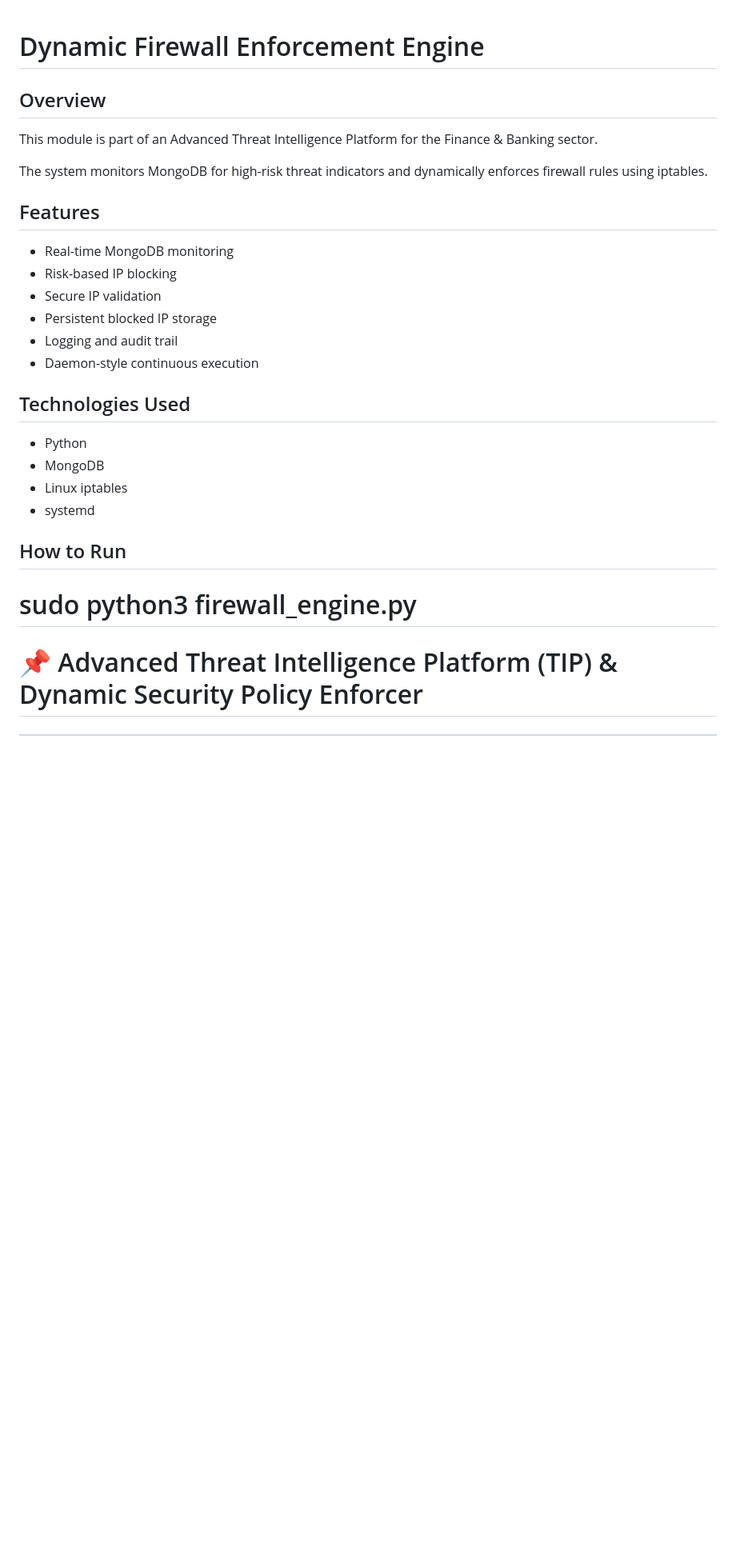
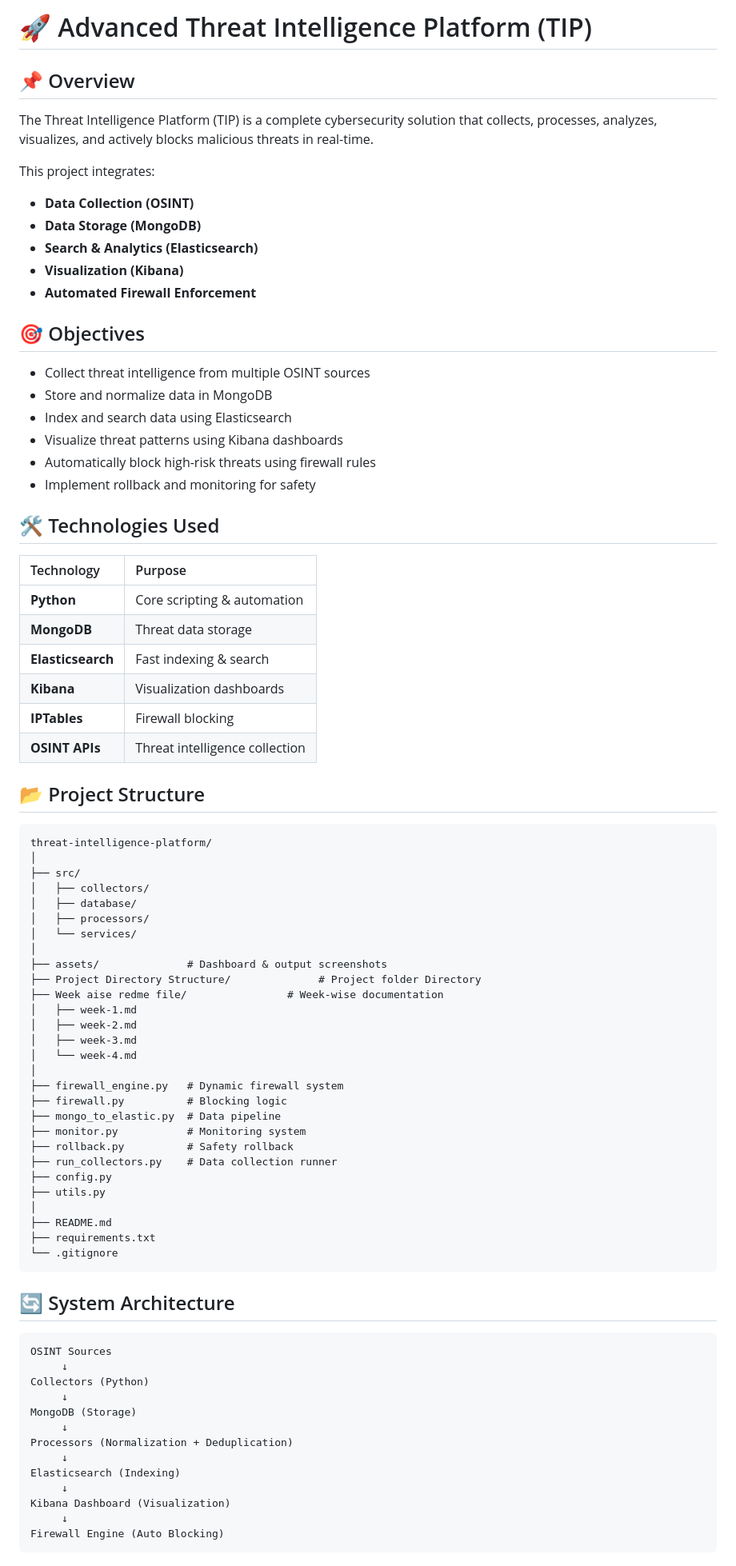
Before and after one commit to prathana-tandel0308/threat-intelligence-platform, a Markdown page: README.md, the part around one of its changes. Shown at 80% size. GitHub-like rendering; blank space fills up the shorter version.

Commit message:
Revise README for clarity and additional details
Updated README to enhance project overview and structure.

````diff
--- a/README.md
+++ b/README.md
@@ -1,26 +1,79 @@
+# 🚀 Advanced Threat Intelligence Platform (TIP)
 
-# Dynamic Firewall Enforcement Engine
+## 📌 Overview
+The Threat Intelligence Platform (TIP) is a complete cybersecurity solution that collects, processes, analyzes, visualizes, and actively blocks malicious threats in real-time.
 
-## Overview
-This module is part of an Advanced Threat Intelligence Platform for the Finance & Banking sector.
+This project integrates:
+* **Data Collection (OSINT)**
+* **Data Storage (MongoDB)**
+* **Search & Analytics (Elasticsearch)**
+* **Visualization (Kibana)**
+* **Automated Firewall Enforcement**
 
-The system monitors MongoDB for high-risk threat indicators and dynamically enforces firewall rules using iptables.
+## 🎯 Objectives
+* Collect threat intelligence from multiple OSINT sources
+* Store and normalize data in MongoDB
+* Index and search data using Elasticsearch
+* Visualize threat patterns using Kibana dashboards
+* Automatically block high-risk threats using firewall rules
+* Implement rollback and monitoring for safety
 
-## Features
-- Real-time MongoDB monitoring
-- Risk-based IP blocking
-- Secure IP validation
-- Persistent blocked IP storage
-- Logging and audit trail
-- Daemon-style continuous execution
+## 🛠️ Technologies Used
+| Technology | Purpose |
+| :--- | :--- |
+| **Python** | Core scripting & automation |
+| **MongoDB** | Threat data storage |
+| **Elasticsearch** | Fast indexing & search |
+| **Kibana** | Visualization dashboards |
+| **IPTables** | Firewall blocking |
+| **OSINT APIs** | Threat intelligence collection |
 
-## Technologies Used
-- Python
-- MongoDB
-- Linux iptables
-- systemd
+## 📂 Project Structure
+```text
+threat-intelligence-platform/
+│
+├── src/
+│   ├── collectors/
+│   ├── database/
+│   ├── processors/
+│   └── services/
+│
+├── assets/              # Dashboard & output screenshots
+├── Project Directory Structure/              # Project folder Directory
+├── Week aise redme file/                # Week-wise documentation
+│   ├── week-1.md
+│   ├── week-2.md
+│   ├── week-3.md
+│   └── week-4.md
+│
+├── firewall_engine.py   # Dynamic firewall system
+├── firewall.py          # Blocking logic
+├── mongo_to_elastic.py  # Data pipeline
+├── monitor.py           # Monitoring system
+├── rollback.py          # Safety rollback
+├── run_collectors.py    # Data collection runner
+├── config.py
+├── utils.py
+│
+├── README.md
+├── requirements.txt
+└── .gitignore
+```
 
-## How to Run
-sudo python3 firewall_engine.py
-=======
-# 📌 Advanced Threat Intelligence Platform (TIP) & Dynamic Security Policy Enforcer
+## 🔄 System Architecture
+```text
+OSINT Sources
+     ↓
+Collectors (Python)
+     ↓
+MongoDB (Storage)
+     ↓
+Processors (Normalization + Deduplication)
+     ↓
+Elasticsearch (Indexing)
+     ↓
+Kibana Dashboard (Visualization)
+     ↓
+Firewall Engine (Auto Blocking)
+```
+
````
Also changed, not shown: other parts of README.md (+82 -123 lines).
